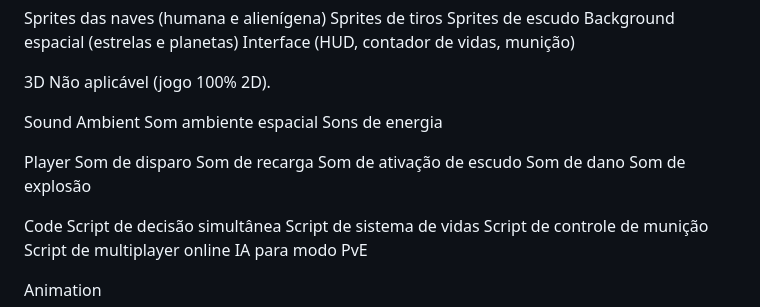
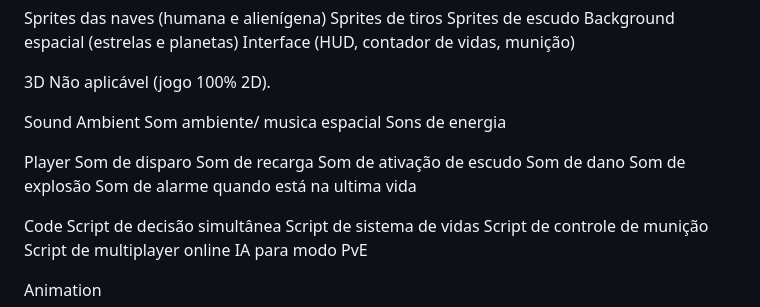
Before and after one commit to gremiogames/space-war, a Markdown page: GDD.MD, the part around the change. Drawn GitHub-style.

```diff
--- a/GDD.MD
+++ b/GDD.MD
@@ -141,7 +141,7 @@ Não aplicável (jogo 100% 2D).
 
 Sound
 Ambient
-Som ambiente espacial
+Som ambiente/ musica espacial
 Sons de energia
 
 Player
@@ -150,6 +150,7 @@ Som de recarga
 Som de ativação de escudo
 Som de dano
 Som de explosão
+Som de alarme quando está na ultima vida
 
 Code
 Script de decisão simultânea
```
